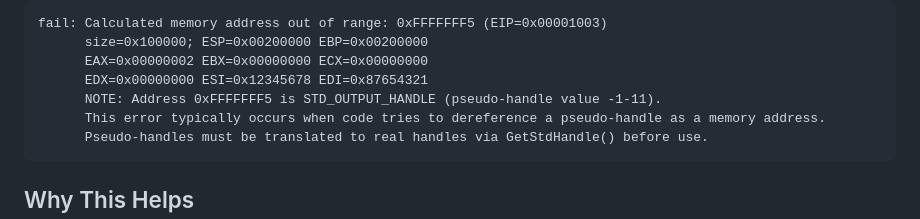
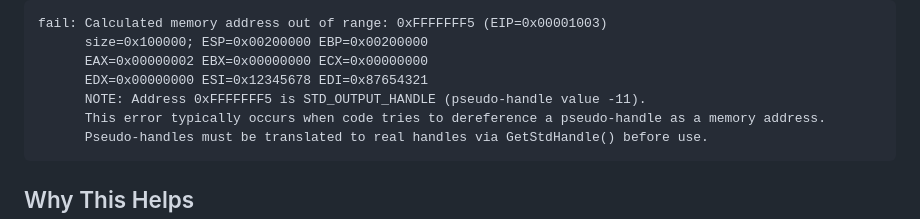
Before and after one commit to archanox/Win32Emu, a Markdown page: PSEUDO_HANDLE_ERROR_FIX.md, the part around the change. Drawn GitHub-style.

Commit message:
Update PSEUDO_HANDLE_ERROR_FIX.md
Co-authored-by: Copilot <175728472+Copilot@users.noreply.github.com>

````diff
--- a/PSEUDO_HANDLE_ERROR_FIX.md
+++ b/PSEUDO_HANDLE_ERROR_FIX.md
@@ -35,7 +35,7 @@ fail: Calculated memory address out of range: 0xFFFFFFF5 (EIP=0x00001003)
       size=0x100000; ESP=0x00200000 EBP=0x00200000
       EAX=0x00000002 EBX=0x00000000 ECX=0x00000000
       EDX=0x00000000 ESI=0x12345678 EDI=0x87654321
-      NOTE: Address 0xFFFFFFF5 is STD_OUTPUT_HANDLE (pseudo-handle value -1-11).
+      NOTE: Address 0xFFFFFFF5 is STD_OUTPUT_HANDLE (pseudo-handle value -11).
       This error typically occurs when code tries to dereference a pseudo-handle as a memory address.
       Pseudo-handles must be translated to real handles via GetStdHandle() before use.
 ```
````
